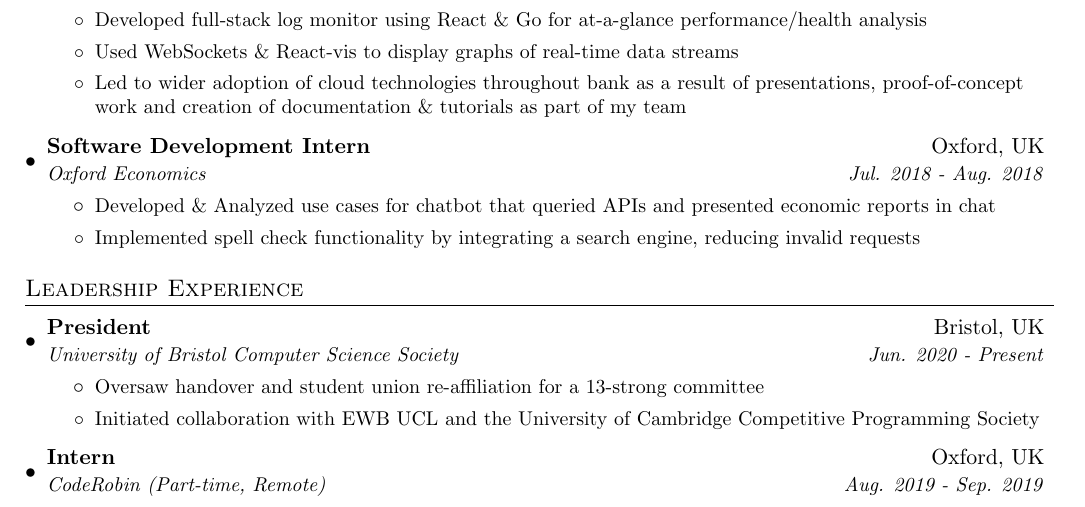
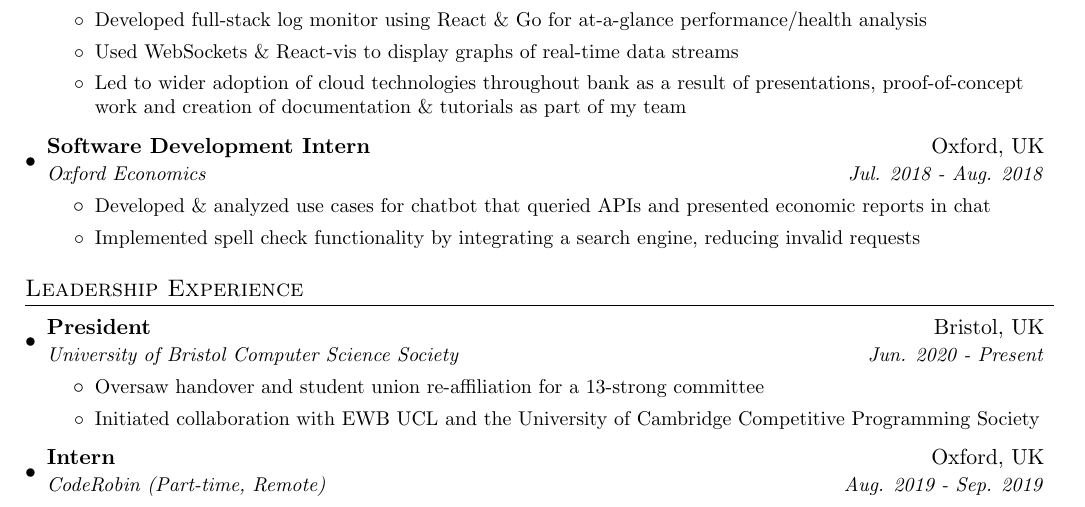
Before and after one commit to MechyKola/Resume, a LaTeX CV (Resume.tex): part of the page, cut so that both start at the same text. Compiled offline with pdfLaTeX.

Commit message:
V 2.8 - removed unintended capitalisation

```diff
--- a/Resume.tex
+++ b/Resume.tex
@@ -133,7 +133,7 @@
       {Oxford Economics}{Jul. 2018 - Aug. 2018}
       \resumeItemListStart
       	\resumeItem{}
-          {Developed \& Analyzed use cases for chatbot that queried APIs and presented economic reports in chat}
+          {Developed \& analyzed use cases for chatbot that queried APIs and presented economic reports in chat}
         \resumeItem{}
           {Implemented spell check functionality by integrating a search
           engine, reducing invalid requests}
```
